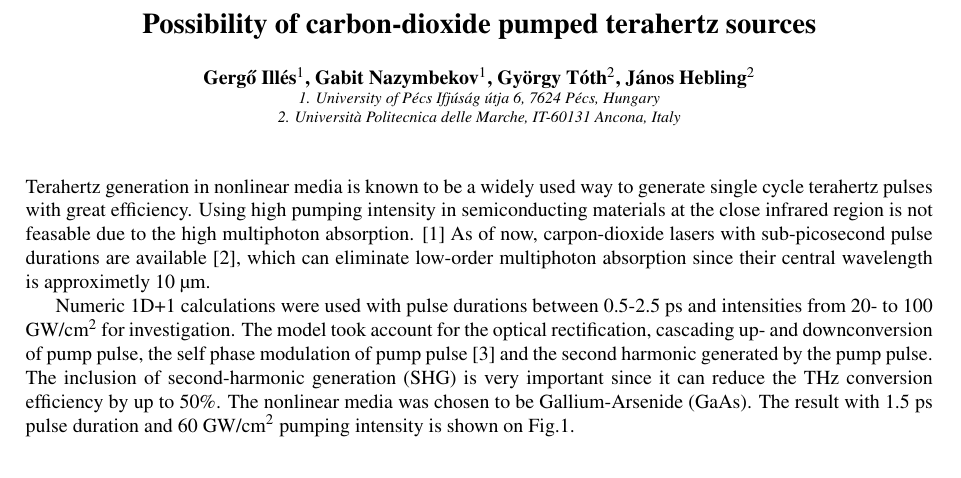
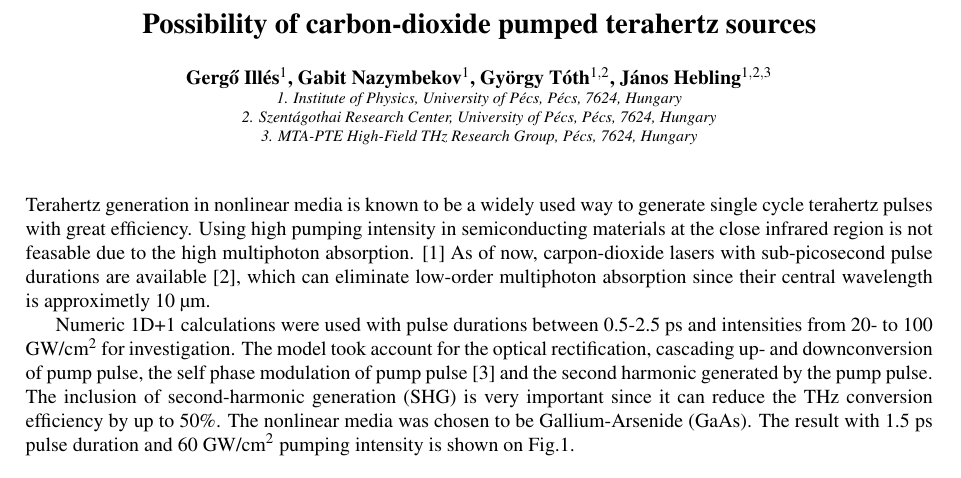
Before and after one commit to illes-gergo/Cleo, a LaTeX document (cee2023template.tex): part of the page, cut so that both start at the same text. Compiled offline with pdfLaTeX.

Commit message:
AutoCommit

```diff
--- a/cee2023template.tex
+++ b/cee2023template.tex
@@ -29,10 +29,11 @@ Possibility of carbon\hyp{}dioxide pumped terahertz sources\par}
 %Author’s affiliation and full address (8-point type, centred, italicized)\par}
 %\vspace{3ex}
 {\bfseries
-Gergő Illés$^{1}$, Gabit Nazymbekov$^{1}$, György Tóth$^{2}$, János Hebling$^{2}$\par}
+Gergő Illés$^{1}$, Gabit Nazymbekov$^{1}$, György Tóth$^{1,2}$, János Hebling$^{1,2,3}$\par}
 {\footnotesize\itshape
-1. University of Pécs Ifjúság útja 6, 7624 Pécs, Hungary\\
-2. Universit\`a Politecnica delle Marche, IT-60131 Ancona, Italy\par}
+1. Institute of Physics, University of Pécs, Pécs, 7624, Hungary\\
+2. Szentágothai Research Center, University of Pécs, Pécs, 7624, Hungary\\
+3. MTA-PTE High-Field THz Research Group, Pécs, 7624, Hungary\par}
 \vspace{3ex}
 \end{center}
 Terahertz generation in nonlinear media is known to be a widely used way to generate single cycle terahertz pulses with great efficiency. Using high pumping intensity in semiconducting materials at the close infrared region is not feasable due to the high multiphoton absorption. \cite{polonyi2016high} As of now, carpon\hyp{}dioxide lasers with sub-picosecond pulse durations are available \cite{polyanskiy2020demonstration}, which can eliminate low-order multiphoton absorption since their central wavelength is approximetly 10 \textmu m.
```
Also changed, not shown: cee2023template.pdf, 3 other files.
